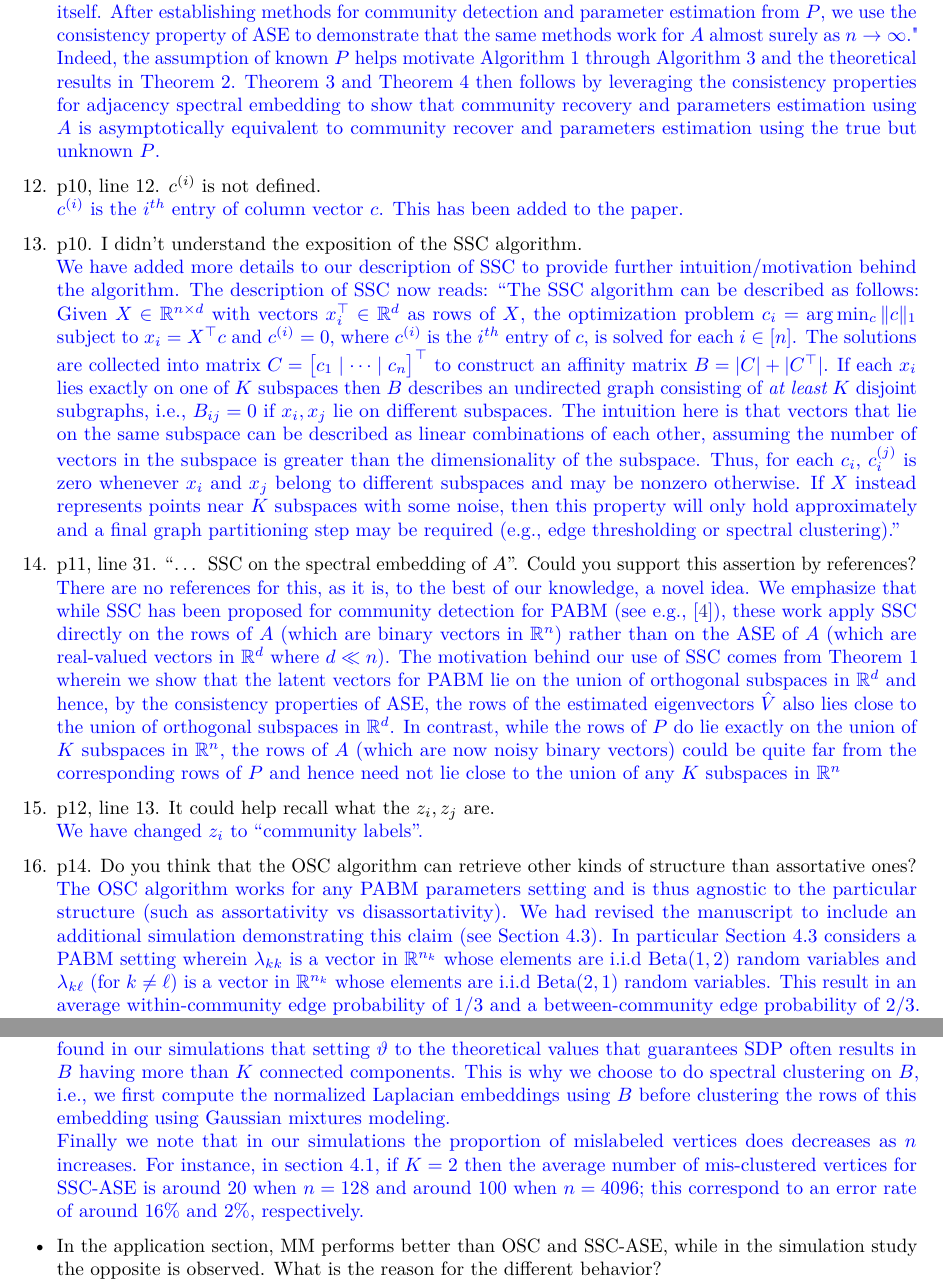
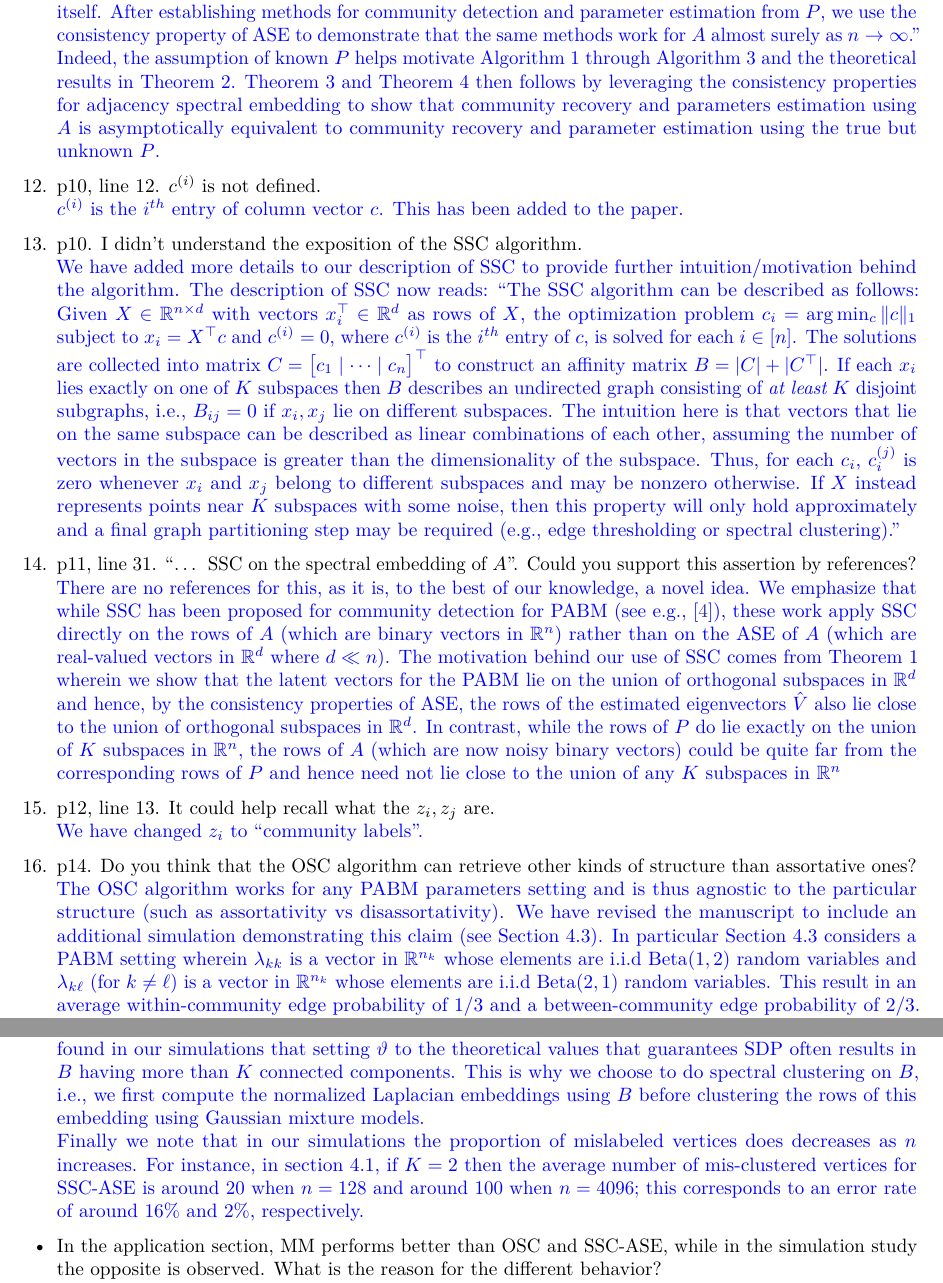
Before and after one commit to johneverettkoo/pabm-grdpg, an R Markdown document (referee-response.Rmd): two parts of pages 3 and 6 of 7, joined at a grey line, cut so that both start at the same text. The pictures show the output file referee-response.pdf that the author committed with the source.

Commit message:
fixed minor typos

```diff
--- a/referee-response.Rmd
+++ b/referee-response.Rmd
@@ -206,12 +206,12 @@ that community memberships and popularity parameters are not
 immediately discernible from $P$ itself. After establishing methods
 for community detection and parameter estimation from $P$, we use the
 consistency property of ASE to demonstrate that the same methods work
-for $A$ almost surely as $n \to \infty$." Indeed, the assumption of
+for $A$ almost surely as $n \to \infty$.'' Indeed, the assumption of
 known $P$ helps motivate Algorithm $1$ through Algorithm~3 and the
 theoretical results in Theorem~2. Theorem 3 and Theorem 4 then follows
 by leveraging the consistency properties for adjacency spectral embedding
-to show that community recovery and parameters estimation using $A$ is asymptotically equivalent to
-community recover and parameters estimation using the true but unknown $P$.
+to show that community recovery and parameters estimation using $A$ is asymptotically equivalent to community recovery and parameter estimation
+using the true but unknown $P$.
 }
 
 12. p10, line 12. $c^{(i)}$ is not defined.
@@ -253,9 +253,9 @@ directly on the rows of $A$ (which are binary vectors in
 $\mathbb{R}^{n}$) rather than on the ASE of $A$ (which are real-valued
 vectors in $\mathbb{R}^{d}$ where $d \ll n$). The motivation behind
 our use of SSC comes  from Theorem 1 wherein we show that the latent
-vectors for PABM lie on the union of orthogonal subspaces in $\mathbb{R}^{d}$ and hence,
+vectors for the PABM lie on the union of orthogonal subspaces in $\mathbb{R}^{d}$ and hence,
 by the consistency properties of ASE, the rows of the estimated
-eigenvectors $\hat{V}$ also lies close to the union of orthogonal
+eigenvectors $\hat{V}$ also lie close to the union of orthogonal
 subspaces in $\mathbb{R}^{d}$. In contrast, while the rows of $P$ do lie exactly on the
 union of $K$ subspaces in $\mathbb{R}^{n}$, the rows of $A$
 (which are now noisy binary vectors) could be quite far from the
@@ -272,7 +272,7 @@ We have changed $z_i$ to ``community labels''.
 \textcolor{blue}{
 The OSC algorithm works for any PABM parameters setting and is thus
 agnostic to the particular structure (such as assortativity vs
-disassortativity). We had revised the manuscript to include an
+disassortativity). We have revised the manuscript to include an
 additional simulation demonstrating this claim (see Section 4.3). In
 particular Section~4.3 considers a PABM setting wherein
 $\lambda_{kk}$ is a vector in $\mathbb{R}^{n_k}$ whose elements
@@ -487,15 +488,14 @@ setting $\vartheta$ to the theoretical values that guarantees
 SDP often results in $B$ having more than $K$ connected components.
 This is why we choose to do spectral clustering on $B$, i.e., we first
 compute the normalized Laplacian embeddings using $B$ before
-clustering the rows of this embedding using Gaussian mixtures
-modeling.
+clustering the rows of this embedding using Gaussian mixture models.
 }
 \textcolor{blue}{
 Finally we note that in our simulations the proportion of mislabeled
 vertices does decreases as $n$ increases.
 For instance, in section 4.1, if $K = 2$ then the average number of mis-clustered
 vertices for SSC-ASE is around 20 when $n = 128$ and around 100 when
-$n = 4096$; this correspond to an error rate of around $16\%$ and
+$n = 4096$; this corresponds to an error rate of around $16\%$ and
 $2\%$, respectively.
 }
 
```
Also changed, not shown: referee-response.pdf, referee-response.tex, referee-response.Rmd (17 more changed lines).
